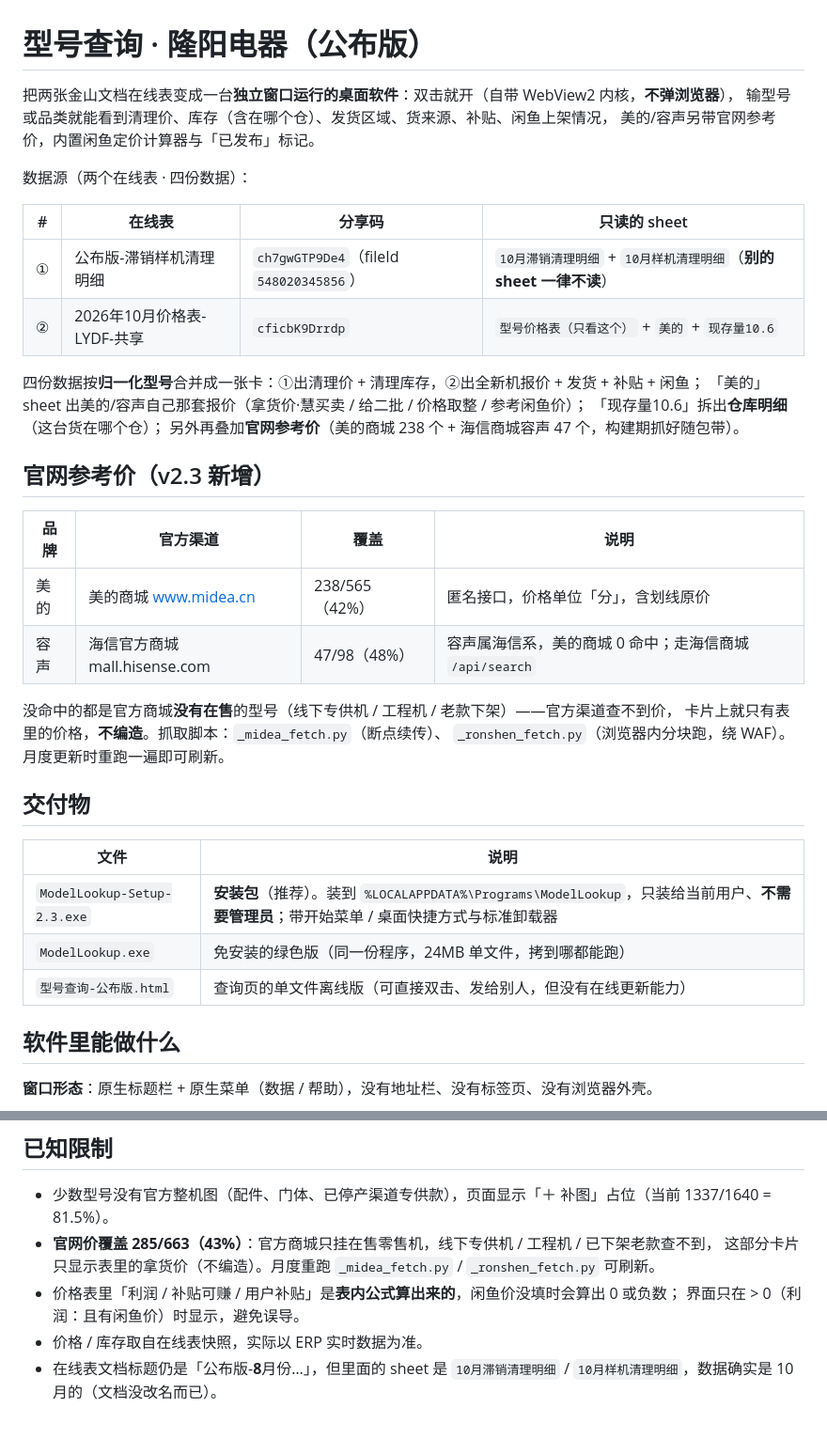
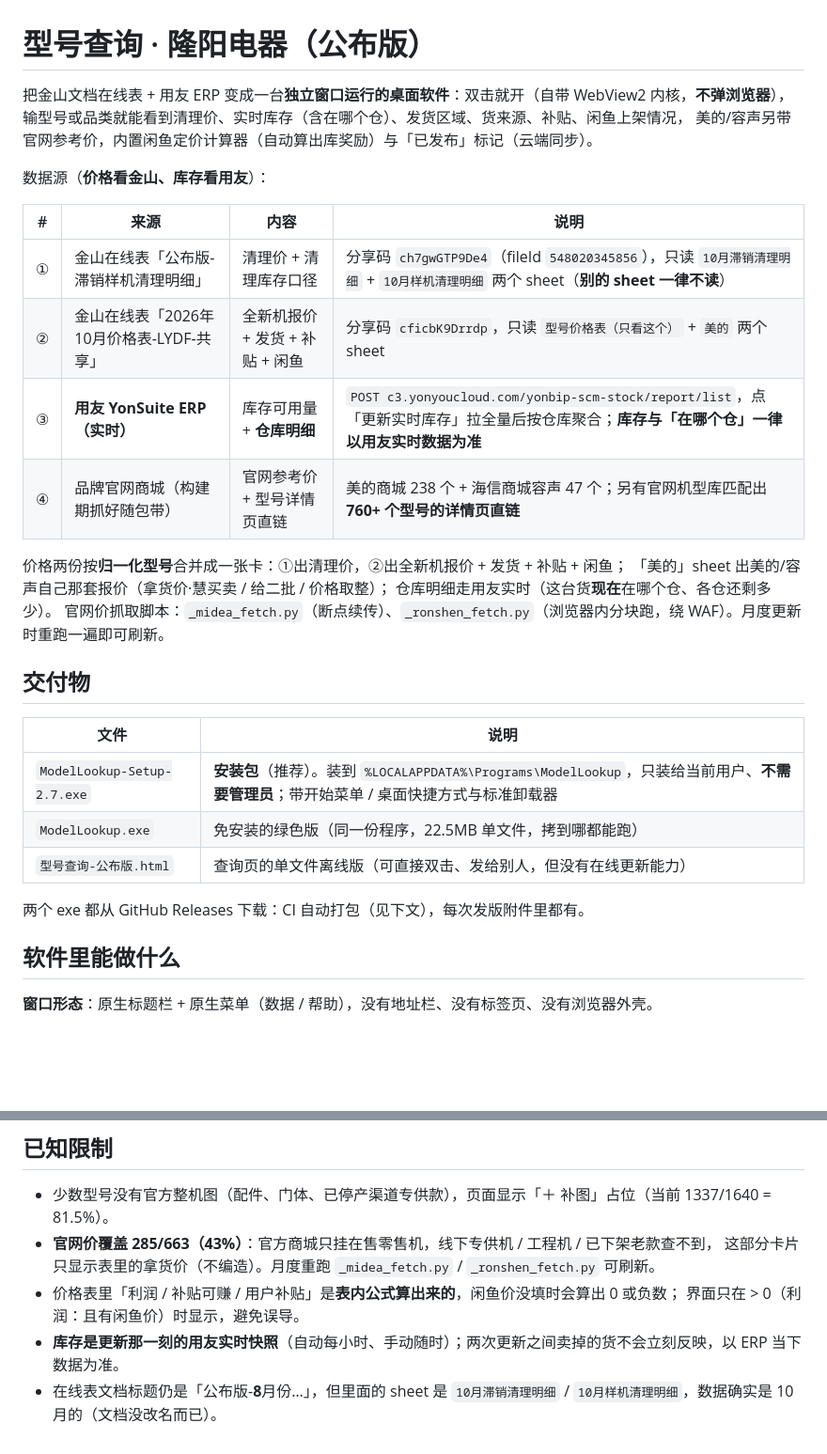
Before and after one commit to BAO-Ww/modelookup, a Markdown page: README.md, 2 parts joined by grey strips. Shown at 94% size. Drawn GitHub-style; blank space fills up the shorter version.

```diff
--- a/README.md
+++ b/README.md
@@ -1,39 +1,32 @@
 # 型号查询 · 隆阳电器（公布版）
 
-把两张金山文档在线表变成一台**独立窗口运行的桌面软件**：双击就开（自带 WebView2 内核，**不弹浏览器**），
-输型号或品类就能看到清理价、库存（含在哪个仓）、发货区域、货来源、补贴、闲鱼上架情况，
-美的/容声另带官网参考价，内置闲鱼定价计算器与「已发布」标记。
+把金山文档在线表 + 用友 ERP 变成一台**独立窗口运行的桌面软件**：双击就开（自带 WebView2 内核，**不弹浏览器**），
+输型号或品类就能看到清理价、实时库存（含在哪个仓）、发货区域、货来源、补贴、闲鱼上架情况，
+美的/容声另带官网参考价，内置闲鱼定价计算器（自动算出库奖励）与「已发布」标记（云端同步）。
 
-数据源（两个在线表 · 四份数据）：
+数据源（**价格看金山、库存看用友**）：
 
-| # | 在线表 | 分享码 | 只读的 sheet |
+| # | 来源 | 内容 | 说明 |
 | --- | --- | --- | --- |
-| ① | 公布版-滞销样机清理明细 | `ch7gwGTP9De4`（fileId `548020345856`） | `10月滞销清理明细` + `10月样机清理明细`（**别的 sheet 一律不读**） |
-| ② | 2026年10月价格表-LYDF-共享 | `cficbK9Drrdp` | `型号价格表（只看这个）` + `美的` + `现存量10.6` |
+| ① | 金山在线表「公布版-滞销样机清理明细」 | 清理价 + 清理库存口径 | 分享码 `ch7gwGTP9De4`（fileId `548020345856`），只读 `10月滞销清理明细` + `10月样机清理明细` 两个 sheet（**别的 sheet 一律不读**） |
+| ② | 金山在线表「2026年10月价格表-LYDF-共享」 | 全新机报价 + 发货 + 补贴 + 闲鱼 | 分享码 `cficbK9Drrdp`，只读 `型号价格表（只看这个）` + `美的` 两个 sheet |
+| ③ | **用友 YonSuite ERP（实时）** | 库存可用量 + **仓库明细** | `POST c3.yonyoucloud.com/yonbip-scm-stock/report/list`，点「更新实时库存」拉全量后按仓库聚合；**库存与「在哪个仓」一律以用友实时数据为准** |
+| ④ | 品牌官网商城（构建期抓好随包带） | 官网参考价 + 型号详情页直链 | 美的商城 238 个 + 海信商城容声 47 个；另有官网机型库匹配出 **760+ 个型号的详情页直链** |
 
-四份数据按**归一化型号**合并成一张卡：①出清理价 + 清理库存，②出全新机报价 + 发货 + 补贴 + 闲鱼；
-「美的」sheet 出美的/容声自己那套报价（拿货价·慧买卖 / 给二批 / 价格取整 / 参考闲鱼价）；
-「现存量10.6」拆出**仓库明细**（这台货在哪个仓）；
-另外再叠加**官网参考价**（美的商城 238 个 + 海信商城容声 47 个，构建期抓好随包带）。
-
-## 官网参考价（v2.3 新增）
-
-| 品牌 | 官方渠道 | 覆盖 | 说明 |
-| --- | --- | --- | --- |
-| 美的 | 美的商城 www.midea.cn | 238/565（42%） | 匿名接口，价格单位「分」，含划线原价 |
-| 容声 | 海信官方商城 mall.hisense.com | 47/98（48%） | 容声属海信系，美的商城 0 命中；走海信商城 `/api/search` |
-
-没命中的都是官方商城**没有在售**的型号（线下专供机 / 工程机 / 老款下架）——官方渠道查不到价，
-卡片上就只有表里的价格，**不编造**。抓取脚本：`_midea_fetch.py`（断点续传）、
-`_ronshen_fetch.py`（浏览器内分块跑，绕 WAF）。月度更新时重跑一遍即可刷新。
+价格两份按**归一化型号**合并成一张卡：①出清理价，②出全新机报价 + 发货 + 补贴 + 闲鱼；
+「美的」sheet 出美的/容声自己那套报价（拿货价·慧买卖 / 给二批 / 价格取整）；
+仓库明细走用友实时（这台货**现在**在哪个仓、各仓还剩多少）。
+官网价抓取脚本：`_midea_fetch.py`（断点续传）、`_ronshen_fetch.py`（浏览器内分块跑，绕 WAF）。月度更新时重跑一遍即可刷新。
 
 ## 交付物
 
 | 文件 | 说明 |
 | --- | --- |
-| `ModelLookup-Setup-2.3.exe` | **安装包**（推荐）。装到 `%LOCALAPPDATA%\Programs\ModelLookup`，只装给当前用户、**不需要管理员**；带开始菜单 / 桌面快捷方式与标准卸载器 |
-| `ModelLookup.exe` | 免安装的绿色版（同一份程序，24MB 单文件，拷到哪都能跑） |
+| `ModelLookup-Setup-2.7.exe` | **安装包**（推荐）。装到 `%LOCALAPPDATA%\Programs\ModelLookup`，只装给当前用户、**不需要管理员**；带开始菜单 / 桌面快捷方式与标准卸载器 |
+| `ModelLookup.exe` | 免安装的绿色版（同一份程序，22.5MB 单文件，拷到哪都能跑） |
 | `型号查询-公布版.html` | 查询页的单文件离线版（可直接双击、发给别人，但没有在线更新能力） |
+
+两个 exe 都从 GitHub Releases 下载：CI 自动打包（见下文），每次发版附件里都有。
 
 ## 软件里能做什么
 
@@ -195,5 +195,5 @@ cd ../installer && "C:\Program Files (x86)\Inno Setup 6\ISCC.exe" modelookup.iss
   这部分卡片只显示表里的拿货价（不编造）。月度重跑 `_midea_fetch.py` / `_ronshen_fetch.py` 可刷新。
 - 价格表里「利润 / 补贴可赚 / 用户补贴」是**表内公式算出来的**，闲鱼价没填时会算出 0 或负数；
   界面只在 > 0（利润：且有闲鱼价）时显示，避免误导。
-- 价格 / 库存取自在线表快照，实际以 ERP 实时数据为准。
+- **库存是更新那一刻的用友实时快照**（自动每小时、手动随时）；两次更新之间卖掉的货不会立刻反映，以 ERP 当下数据为准。
 - 在线表文档标题仍是「公布版-**8**月份…」，但里面的 sheet 是 `10月滞销清理明细` / `10月样机清理明细`，数据确实是 10 月的（文档没改名而已）。
```
Also changed, not shown: other parts of README.md (+24 -17 lines).
